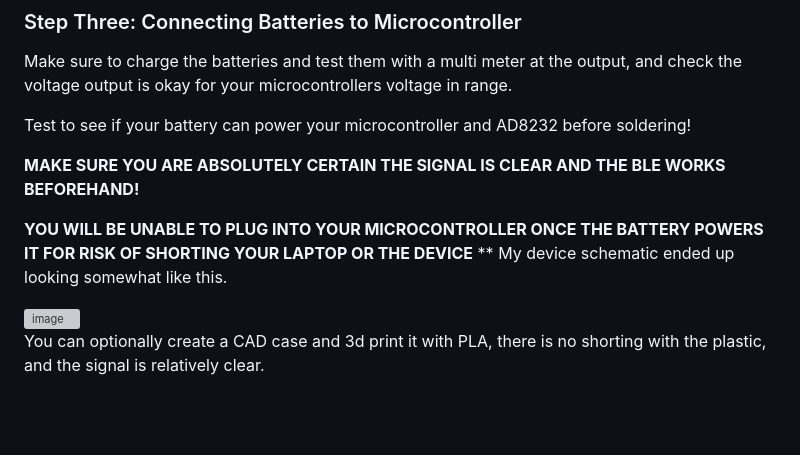
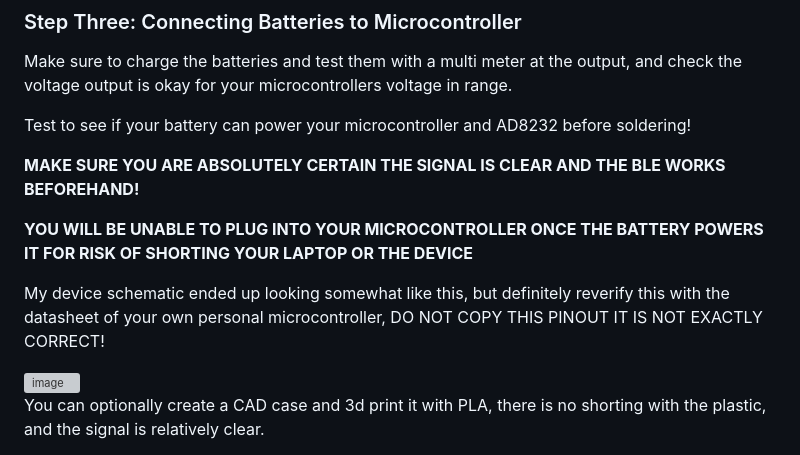
Before and after one commit to kitkashi/CardiolyteFlut, a Markdown page: README.md, the part around the change. GitHub-like rendering; blank space fills up the shorter version; grey boxes are pictures that could not be loaded.

Commit message:
Update schematic disclaimer in README
Clarified the schematic disclaimer and emphasized verification with the datasheet.

```diff
--- a/README.md
+++ b/README.md
@@ -50,8 +50,9 @@ Test to see if your battery can power your microcontroller and AD8232 before sol
 **MAKE SURE YOU ARE ABSOLUTELY CERTAIN THE SIGNAL IS CLEAR AND THE BLE WORKS BEFOREHAND!**
 
 **YOU WILL BE UNABLE TO PLUG INTO YOUR MICROCONTROLLER ONCE THE BATTERY POWERS IT FOR RISK OF **SHORTING YOUR LAPTOP OR THE DEVICE****
-**
-My device schematic ended up looking somewhat like this.
+
+
+My device schematic ended up looking somewhat like this, but definitely reverify this with the datasheet of your own personal microcontroller, DO NOT COPY THIS PINOUT IT IS NOT EXACTLY CORRECT!
 
 <img width="554" height="354" alt="image" src="https://github.com/user-attachments/assets/9eaa6e13-e261-4e7e-a47f-e4e94b628b1d" />
 
```
